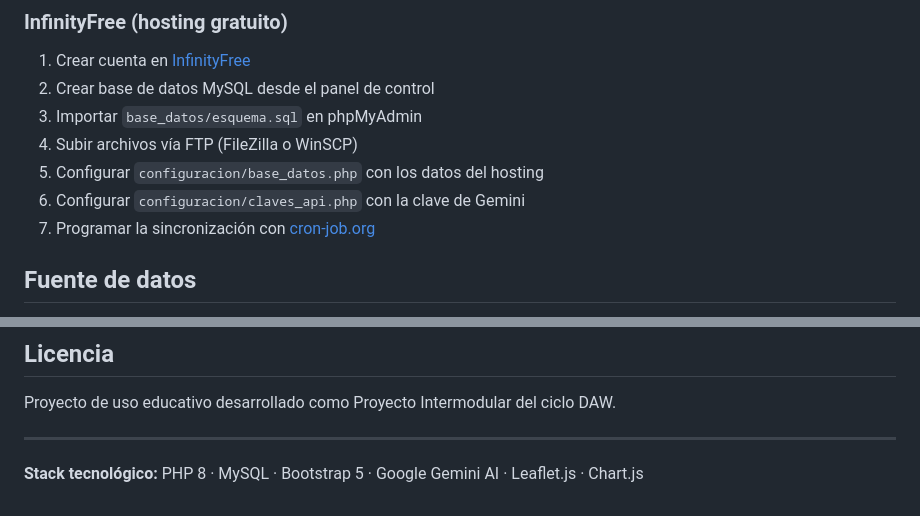
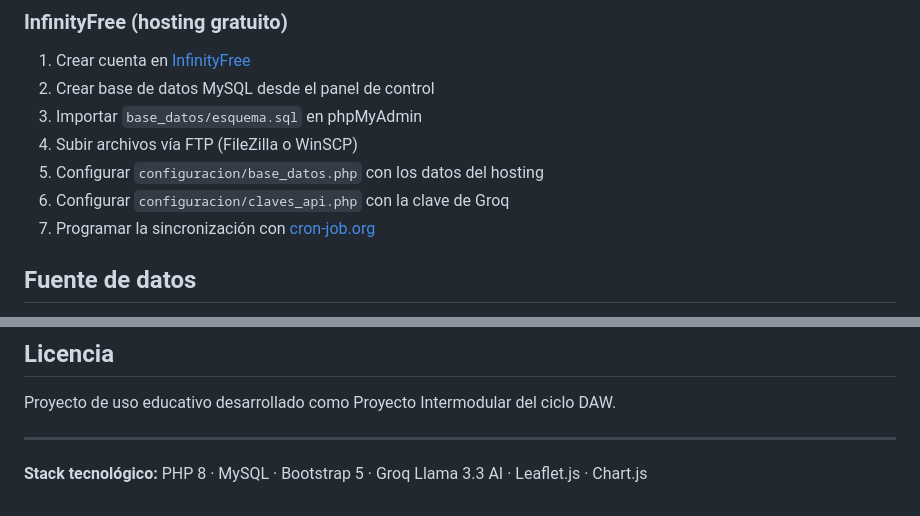
Before and after one commit to gabrielaSc99/PortalEmpleoCyL, a Markdown page: README.md, 2 parts joined by grey strips. GitHub-like rendering.

```diff
--- a/README.md
+++ b/README.md
@@ -223,7 +225,7 @@ El token se configura mediante la variable de entorno `CRON_SYNC_TOKEN` o editan
 3. Importar `base_datos/esquema.sql` en phpMyAdmin
 4. Subir archivos vía FTP (FileZilla o WinSCP)
 5. Configurar `configuracion/base_datos.php` con los datos del hosting
-6. Configurar `configuracion/claves_api.php` con la clave de Gemini
+6. Configurar `configuracion/claves_api.php` con la clave de Groq
 7. Programar la sincronización con [cron-job.org](https://cron-job.org)
 
 ## Fuente de datos
@@ -240,4 +242,4 @@ Proyecto de uso educativo desarrollado como Proyecto Intermodular del ciclo DAW.
 
 ---
 
-**Stack tecnológico:** PHP 8 · MySQL · Bootstrap 5 · Google Gemini AI · Leaflet.js · Chart.js
+**Stack tecnológico:** PHP 8 · MySQL · Bootstrap 5 · Groq Llama 3.3 AI · Leaflet.js · Chart.js
```
Also changed, not shown: other parts of README.md (+8 -6 lines).
